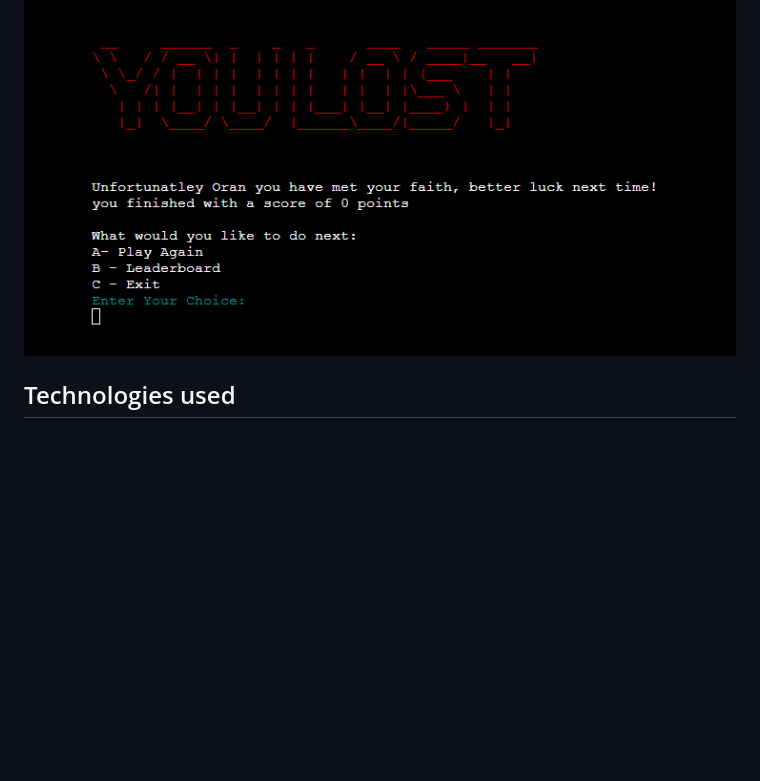
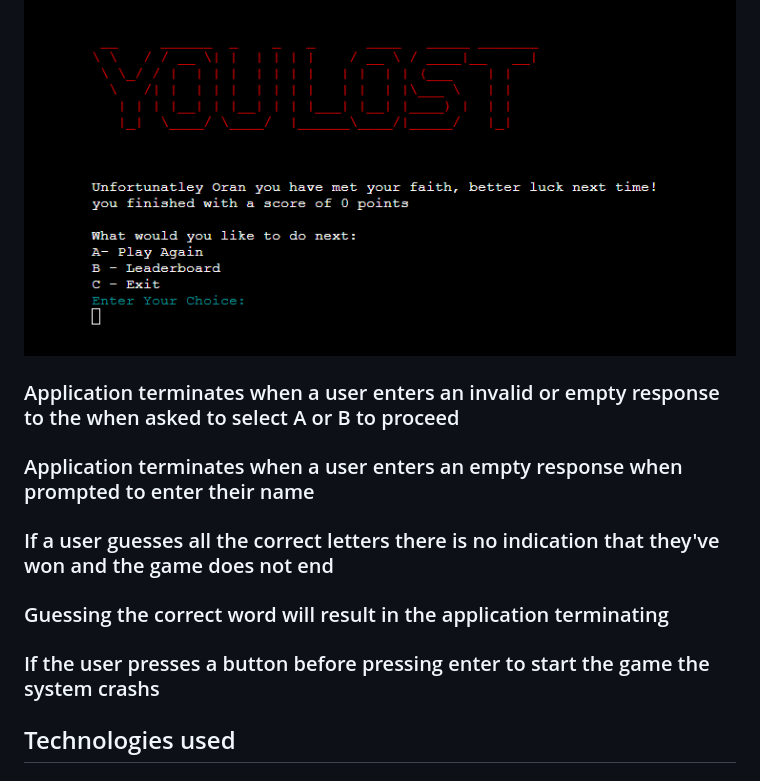
Before and after one commit to Oran-123/Hangman, a Markdown page: README.md, the part around the change. Drawn GitHub-style; blank space fills up the shorter version.

Commit message:
add headings for resolved bugs

```diff
--- a/README.md
+++ b/README.md
@@ -334,6 +334,21 @@ This leads to poor user experience.
 
 ![end game result bug](/documents/images/bug_lost_message.png)
 
+### Application terminates when a user enters an invalid or empty response to the when asked to select A or B to proceed
+
+
+### Application terminates when a user enters an empty response when prompted to enter their name
+
+
+### If a user guesses all the correct letters there is no indication that they've won and the game does not end
+
+
+### Guessing the correct word will result in the application terminating
+
+
+### If the user presses a button before pressing enter to start the game the system crashs
+
+
 ## Technologies used
 
 ### Languages
```
